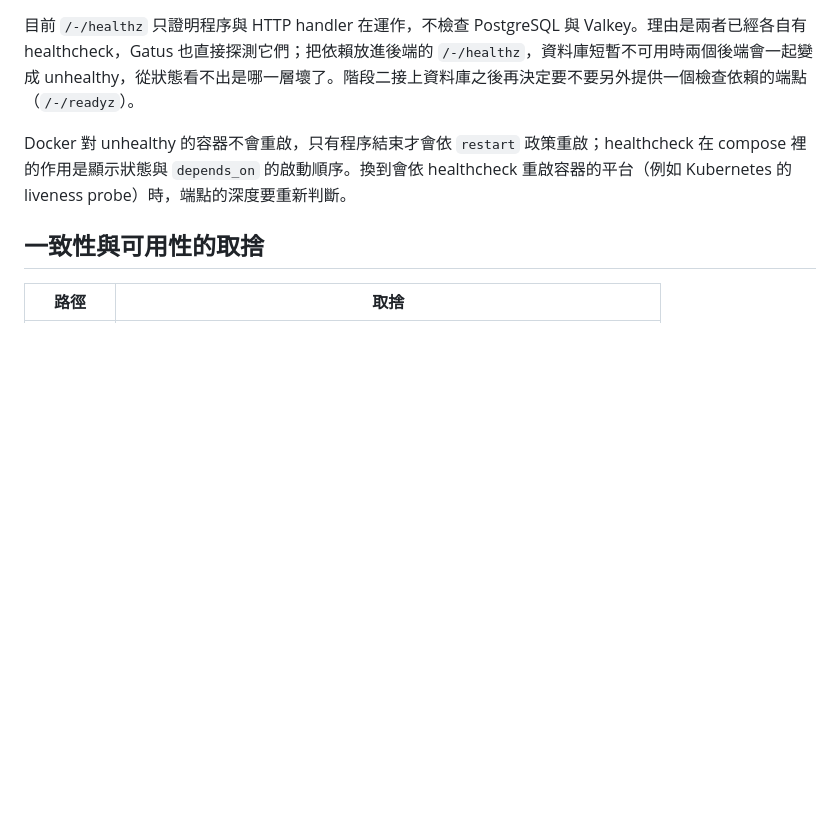
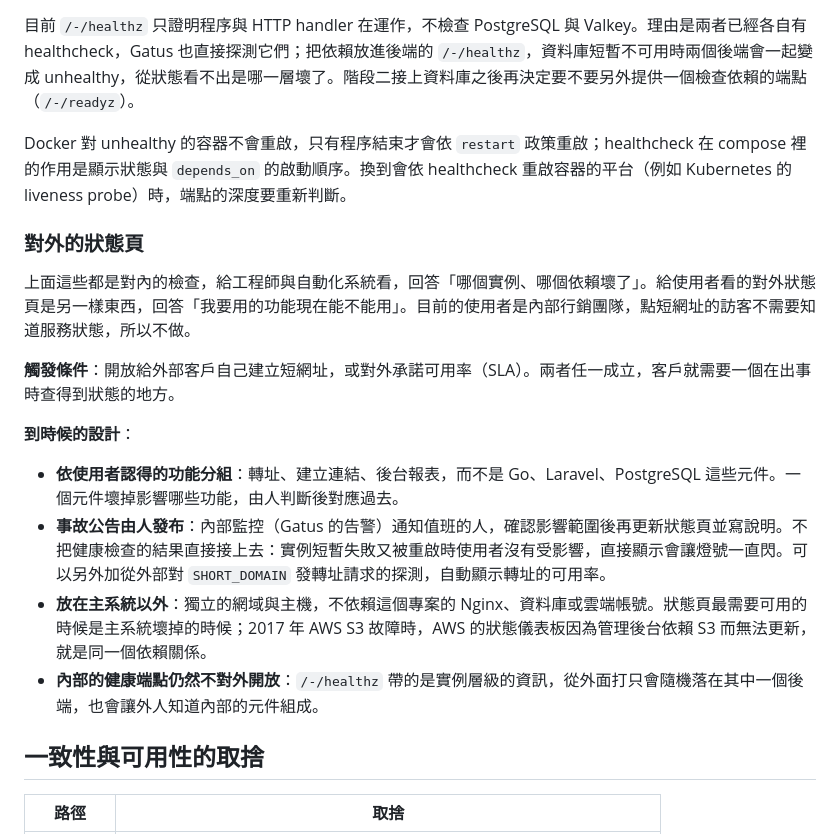
Before and after one commit to tarrragon/tinyurl-test, a Markdown page: docs/system-design.md, the part around the change. Drawn GitHub-style; blank space fills up the shorter version.

Commit message:
docs: 記錄對外狀態頁的觸發條件與設計
對內的健康檢查（healthcheck、Gatus）回答哪個實例壞了；對外狀態頁回答使用者的功能能不能用，
目前使用者是內部行銷團隊，不做。觸發條件：開放外部客戶建立短網址，或對外承諾 SLA。
屆時的設計：依使用者認得的功能分組、事故由人發布而不直接接健康檢查、放在主系統以外
（2017 年 AWS S3 故障時狀態儀表板因依賴 S3 無法更新）、/-/healthz 仍不對外。
roadmap〈練習環境跳過的項目〉加一行指向此節。

Co-Authored-By: Claude Opus 5.5 <noreply@anthropic.com>
Claude-Session: https://claude.ai/code/session_01WYWm6SGVb7K4xS4mgb8Amc

```diff
--- a/docs/system-design.md
+++ b/docs/system-design.md
@@ -239,6 +239,19 @@ Go 與 Laravel 都在容器的 `8080` 提供 `GET /-/healthz`：回 `200`、帶
 
 Docker 對 unhealthy 的容器不會重啟，只有程序結束才會依 `restart` 政策重啟；healthcheck 在 compose 裡的作用是顯示狀態與 `depends_on` 的啟動順序。換到會依 healthcheck 重啟容器的平台（例如 Kubernetes 的 liveness probe）時，端點的深度要重新判斷。
 
+### 對外的狀態頁
+
+上面這些都是對內的檢查，給工程師與自動化系統看，回答「哪個實例、哪個依賴壞了」。給使用者看的對外狀態頁是另一樣東西，回答「我要用的功能現在能不能用」。目前的使用者是內部行銷團隊，點短網址的訪客不需要知道服務狀態，所以不做。
+
+**觸發條件**：開放給外部客戶自己建立短網址，或對外承諾可用率（SLA）。兩者任一成立，客戶就需要一個在出事時查得到狀態的地方。
+
+**到時候的設計**：
+
+- **依使用者認得的功能分組**：轉址、建立連結、後台報表，而不是 Go、Laravel、PostgreSQL 這些元件。一個元件壞掉影響哪些功能，由人判斷後對應過去。
+- **事故公告由人發布**：內部監控（Gatus 的告警）通知值班的人，確認影響範圍後再更新狀態頁並寫說明。不把健康檢查的結果直接接上去：實例短暫失敗又被重啟時使用者沒有受影響，直接顯示會讓燈號一直閃。可以另外加從外部對 `SHORT_DOMAIN` 發轉址請求的探測，自動顯示轉址的可用率。
+- **放在主系統以外**：獨立的網域與主機，不依賴這個專案的 Nginx、資料庫或雲端帳號。狀態頁最需要可用的時候是主系統壞掉的時候；2017 年 AWS S3 故障時，AWS 的狀態儀表板因為管理後台依賴 S3 而無法更新，就是同一個依賴關係。
+- **內部的健康端點仍然不對外開放**：`/-/healthz` 帶的是實例層級的資訊，從外面打只會隨機落在其中一個後端，也會讓外人知道內部的元件組成。
+
 ## 一致性與可用性的取捨
 
 | 路徑         | 取捨                                                                 |
```
Also changed, not shown: docs/roadmap.md (+1 -0 lines).
